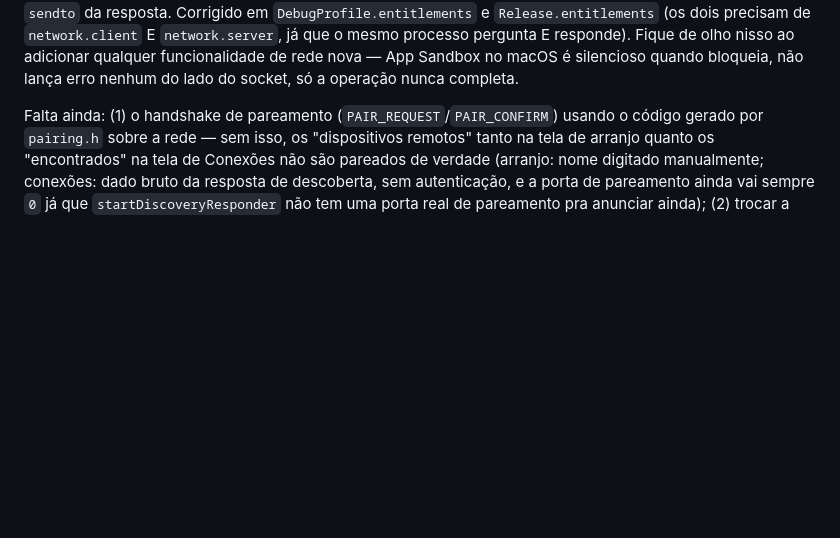
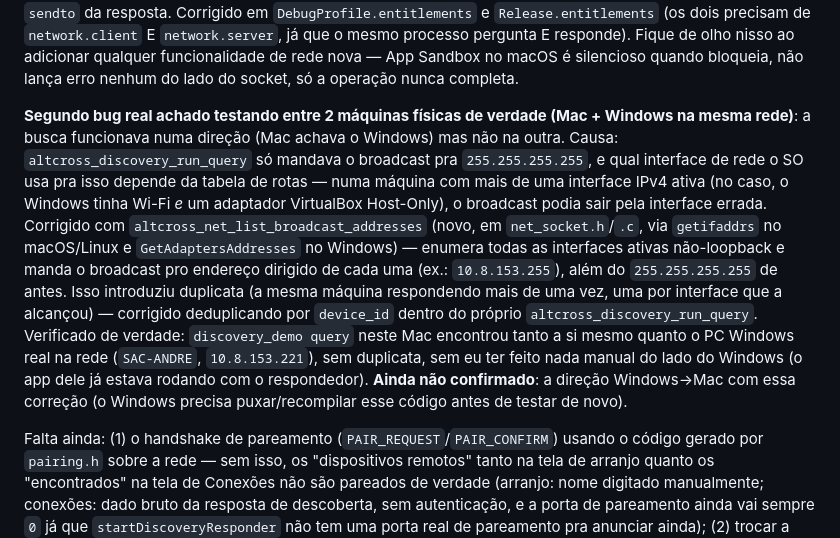
Before and after one commit to kaua-alves-queiros/AltCross, a Markdown page: AGENTS.md, the part around the change. Drawn GitHub-style; blank space fills up the shorter version.

Commit message:
docs: update AGENTS.md with multi-interface broadcast architecture

```diff
--- a/AGENTS.md
+++ b/AGENTS.md
@@ -167,6 +167,25 @@ bloqueava o `sendto` da resposta. Corrigido em `DebugProfile.entitlements` e
 que o mesmo processo pergunta E responde). Fique de olho nisso ao adicionar qualquer
 funcionalidade de rede nova — App Sandbox no macOS é silencioso quando bloqueia, não
 lança erro nenhum do lado do socket, só a operação nunca completa.
+
+**Segundo bug real achado testando entre 2 máquinas físicas de verdade (Mac + Windows
+na mesma rede)**: a busca funcionava numa direção (Mac achava o Windows) mas não na
+outra. Causa: `altcross_discovery_run_query` só mandava o broadcast pra
+`255.255.255.255`, e qual interface de rede o SO usa pra isso depende da tabela de
+rotas — numa máquina com mais de uma interface IPv4 ativa (no caso, o Windows tinha
+Wi-Fi *e* um adaptador VirtualBox Host-Only), o broadcast podia sair pela interface
+errada. Corrigido com `altcross_net_list_broadcast_addresses` (novo, em
+`net_socket.h`/`.c`, via `getifaddrs` no macOS/Linux e `GetAdaptersAddresses` no
+Windows) — enumera todas as interfaces ativas não-loopback e manda o broadcast pro
+endereço dirigido de cada uma (ex.: `10.8.153.255`), além do `255.255.255.255` de
+antes. Isso introduziu duplicata (a mesma máquina respondendo mais de uma vez, uma por
+interface que a alcançou) — corrigido deduplicando por `device_id` dentro do próprio
+`altcross_discovery_run_query`. Verificado de verdade: `discovery_demo query` neste
+Mac encontrou tanto a si mesmo quanto o PC Windows real na rede (`SAC-ANDRE`,
+`10.8.153.221`), sem duplicata, sem eu ter feito nada manual do lado do Windows (o
+app dele já estava rodando com o respondedor). **Ainda não confirmado**: a direção
+Windows→Mac com essa correção (o Windows precisa puxar/recompilar esse código antes
+de testar de novo).
 
 Falta ainda: (1) o handshake de pareamento (`PAIR_REQUEST`/`PAIR_CONFIRM`) usando o
 código gerado por `pairing.h` sobre a rede — sem isso, os "dispositivos remotos" tanto
```
